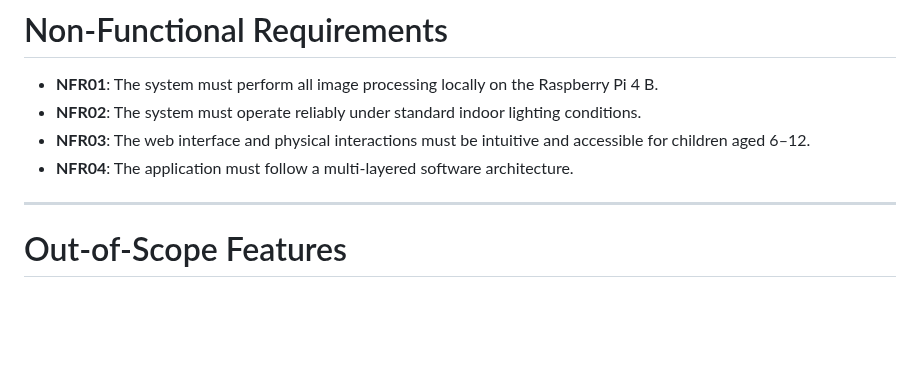
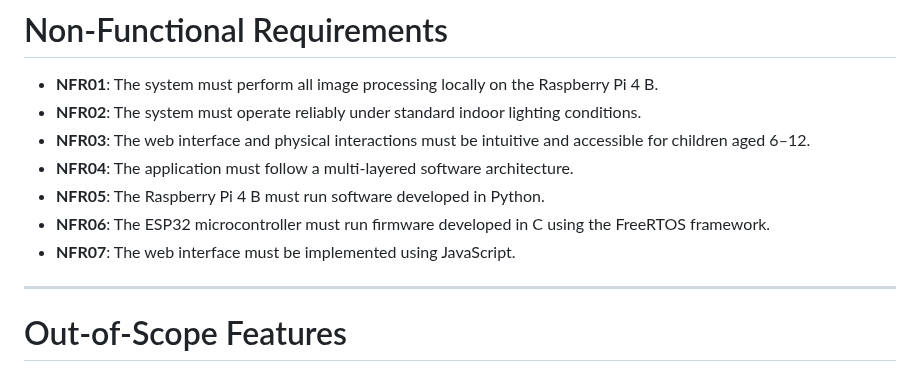
Before and after one commit to IshikawaRasoto/integration-workshop-3, a Markdown page: docs/Requirements.md, the part around the change. Drawn GitHub-style; blank space fills up the shorter version.

Commit message:
Add development environment requirements

```diff
--- a/docs/Requirements.md
+++ b/docs/Requirements.md
@@ -80,6 +80,9 @@
 - **NFR02**: The system must operate reliably under standard indoor lighting conditions.
 - **NFR03**: The web interface and physical interactions must be intuitive and accessible for children aged 6–12.
 - **NFR04**: The application must follow a multi-layered software architecture.
+- **NFR05**: The Raspberry Pi 4 B must run software developed in Python.
+- **NFR06**: The ESP32 microcontroller must run firmware developed in C using the FreeRTOS framework.
+- **NFR07**: The web interface must be implemented using JavaScript.
 
 ---
 
```
